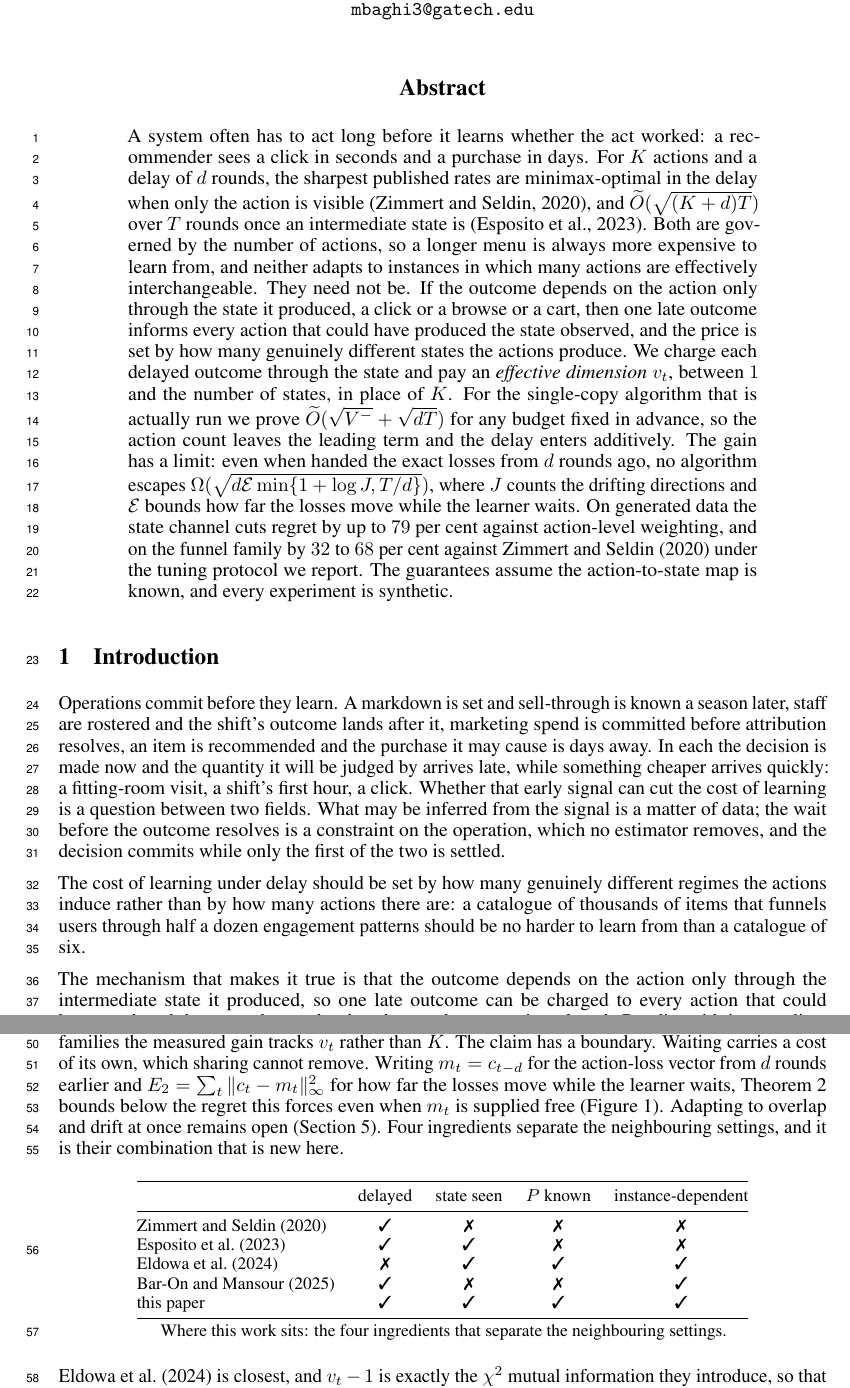
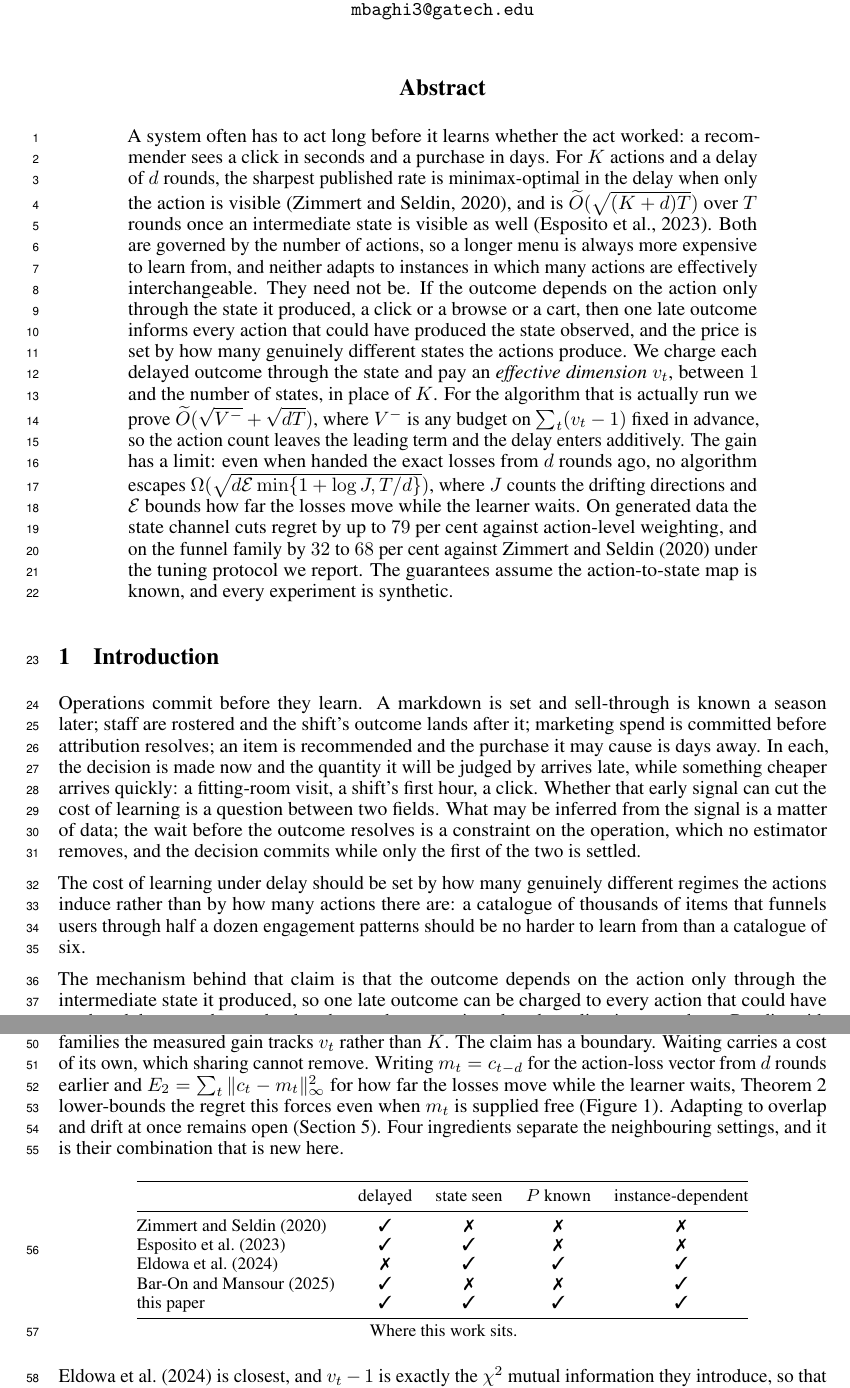
Before and after one commit to melikabaghi/state-exp3, a LaTeX paper (paper/main.tex): two parts of pages 1 and 2 of 15, joined at a grey line, cut so that both start at the same text. Compiled offline with pdfLaTeX.

Commit message:
Proofread the body: ten corrections, two of them left over from removing m
The abstract still called it the single-copy algorithm and the experiments
section still called it that, but the body stopped defining copies when the
rotating variant moved to the appendix, so the qualifier no longer distinguished
anything. Both now say the algorithm. The appendix keeps the term, where copies
are defined and it is doing work.

The abstract also broke off mid-clause, "once an intermediate state is", with
the citation standing in for the missing word, and it used V-minus in a bound
without saying anywhere what V-minus is. Both repaired, the second by naming the
quantity it budgets.

Four independent clauses in the opening were joined by commas; they take
semicolons. "In each" wanted a comma after it. "The mechanism that makes it
true" pointed at a claim a paragraph away, and "what the pooling costs" used a
definite article for a term the paper had not yet used, so the mechanism
sentence now names the pooling it describes. "Bounds below the regret" reads as
a claim about magnitude rather than a lower bound. "Grows linearly where ours
stays sublinear" wanted "while".

The sentence introducing the comparison table and the table's own caption said
the same thing in the same words, one line apart; the caption is now three
words. The table in the experiments section had two adjacent columns both headed
"cut", distinguishable only from the caption; they name their baselines.

Spelling is uniformly British throughout, checked rather than assumed.

Co-Authored-By: Claude Opus 5 <noreply@anthropic.com>

```diff
--- a/paper/main.tex
+++ b/paper/main.tex
@@ -47,17 +47,18 @@ Integration of Machine Learning for Uncertainty-Aware Decision-Making}
 \begin{abstract}
 A system often has to act long before it learns whether the act worked: a recommender sees a click
 in seconds and a purchase in days. For $K$ actions and a delay of $d$ rounds, the sharpest published
-rates are minimax-optimal in the delay when only the action is visible \citep{zimmert2020}, and
-$\Ot(\sqrt{(K+d)T})$ over $T$ rounds once an intermediate state is \citep{esposito2023}. Both are
+rate is minimax-optimal in the delay when only the action is visible \citep{zimmert2020}, and is
+$\Ot(\sqrt{(K+d)T})$ over $T$ rounds once an intermediate state is visible as well
+\citep{esposito2023}. Both are
 governed by the number of actions, so a longer menu is always more expensive to learn from, and
 neither adapts to instances in which many actions are effectively interchangeable. They need not
 be. If the outcome depends on the action only through the state it produced, a click or a browse or
 a cart, then one late outcome informs every action that could have produced the state observed, and
 the price is set by how many genuinely different states the actions produce. We charge each delayed
 outcome through the state and pay an \emph{effective dimension} $v_t$, between $1$ and the number of
-states, in place of $K$. For the single-copy algorithm that is actually run we prove
-$\Ot(\sqrt{V^-}+\sqrt{dT})$ for any budget fixed in advance, so the action count leaves the leading
-term and the delay enters additively. The gain has a limit: even when handed the exact losses from $d$ rounds ago, no algorithm escapes
+states, in place of $K$. For the algorithm that is actually run we prove
+$\Ot(\sqrt{V^-}+\sqrt{dT})$, where $V^-$ is any budget on $\sum_t(v_t-1)$ fixed in advance, so the
+action count leaves the leading term and the delay enters additively. The gain has a limit: even when handed the exact losses from $d$ rounds ago, no algorithm escapes
 $\Omega(\sqrt{d\mathcal E\min\{1+\log J,T/d\}})$, where $J$ counts the drifting directions and
 $\mathcal E$ bounds how far the losses move while the learner waits. On generated data the state
 channel cuts regret by up to $79$ per cent against action-level weighting, and on the funnel family
@@ -67,9 +68,9 @@ guarantees assume the action-to-state map is known, and every experiment is synt
 
 \section{Introduction}
 
-Operations commit before they learn. A markdown is set and sell-through is known a season later,
-staff are rostered and the shift's outcome lands after it, marketing spend is committed before
-attribution resolves, an item is recommended and the purchase it may cause is days away. In each
+Operations commit before they learn. A markdown is set and sell-through is known a season later;
+staff are rostered and the shift's outcome lands after it; marketing spend is committed before
+attribution resolves; an item is recommended and the purchase it may cause is days away. In each,
 the decision is made now and the quantity it will be judged by arrives late, while something
 cheaper arrives quickly: a fitting-room visit, a shift's first hour, a click. Whether that early
 signal can cut the cost of learning is a question between two fields. What may be inferred from the
@@ -81,5 +82,5 @@ induce rather than by how many actions there are: a catalogue of
 thousands of items that funnels users through half a dozen engagement patterns should be no harder
 to learn from than a catalogue of six.
 
-The mechanism that makes it true is that the outcome depends on the action only through the
+The mechanism behind that claim is that the outcome depends on the action only through the
 intermediate state it produced, so one late outcome can be charged to every action that could have
@@ -101,7 +102,7 @@ than $K$. The claim has a boundary. Waiting
 carries a cost of its own, which sharing cannot remove. Writing
 $m_t=c_{t-d}$ for the action-loss vector from $d$ rounds earlier and
 $\etwo=\sum_t\|c_t-m_t\|_\infty^2$ for how far the losses move while the learner waits,
-Theorem~\ref{thm:lower} bounds below the regret this forces even when $m_t$ is supplied free
+Theorem~\ref{thm:lower} lower-bounds the regret this forces even when $m_t$ is supplied free
 (Figure~\ref{fig:one}). Adapting to overlap and drift at once remains open
 (Section~\ref{sec:conj}). Four ingredients separate the neighbouring settings, and it is their
 combination that is new here.
@@ -129,7 +130,7 @@ paired seeds, bars one standard error of the paired difference (Appendix~\ref{ap
 this paper            & \cm & \cm & \cm & \cm \\
 \bottomrule
 \end{tabular}\\[2pt]
-Where this work sits: the four ingredients that separate the neighbouring settings.
+Where this work sits.
 \end{center}
 
 \citet{eldowa2024} is closest, and $v_t-1$ is exactly the $\chi^2$ mutual information they
```
Also changed, not shown: paper/main.pdf, paper/main.tex (14 more changed lines).
